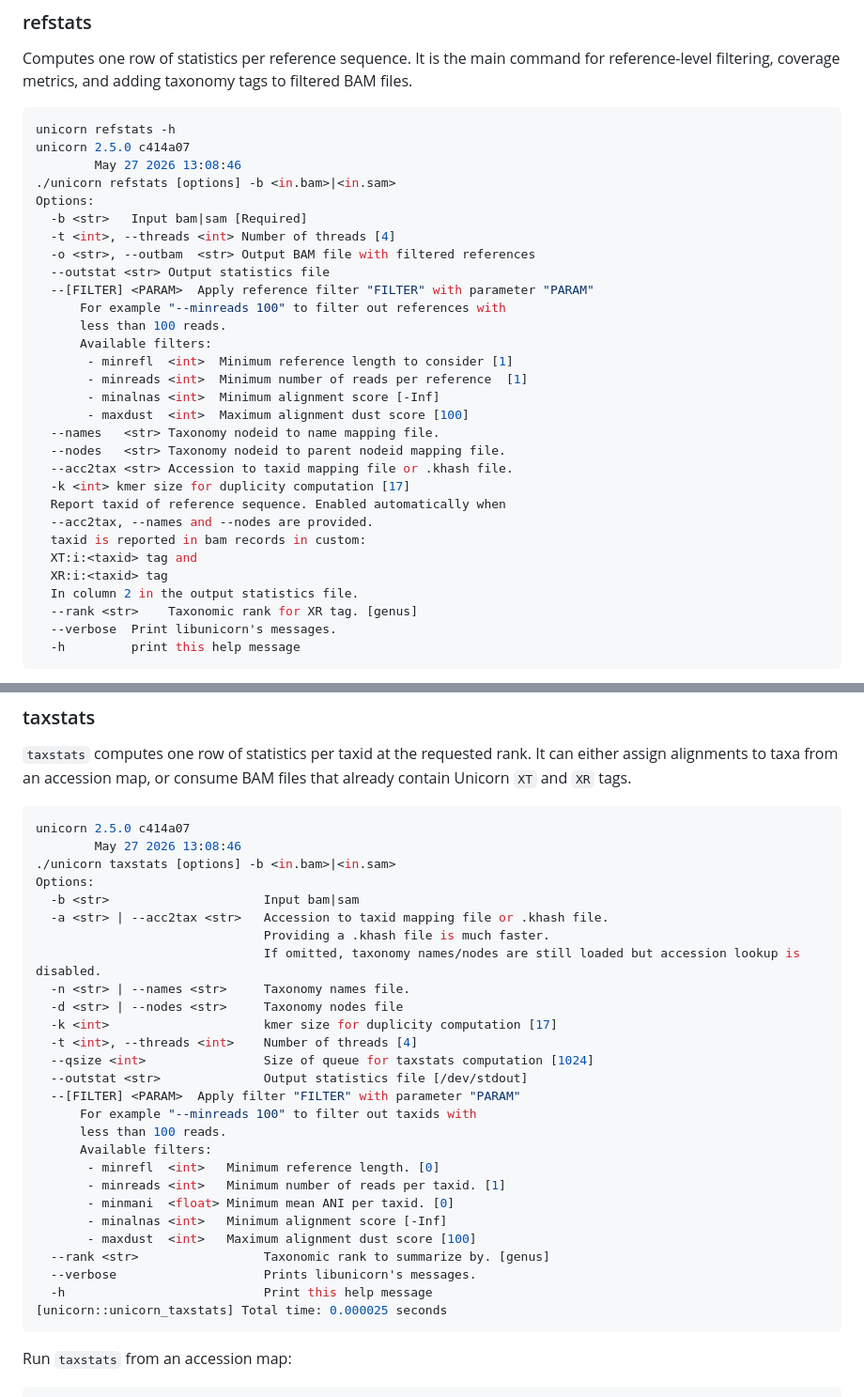
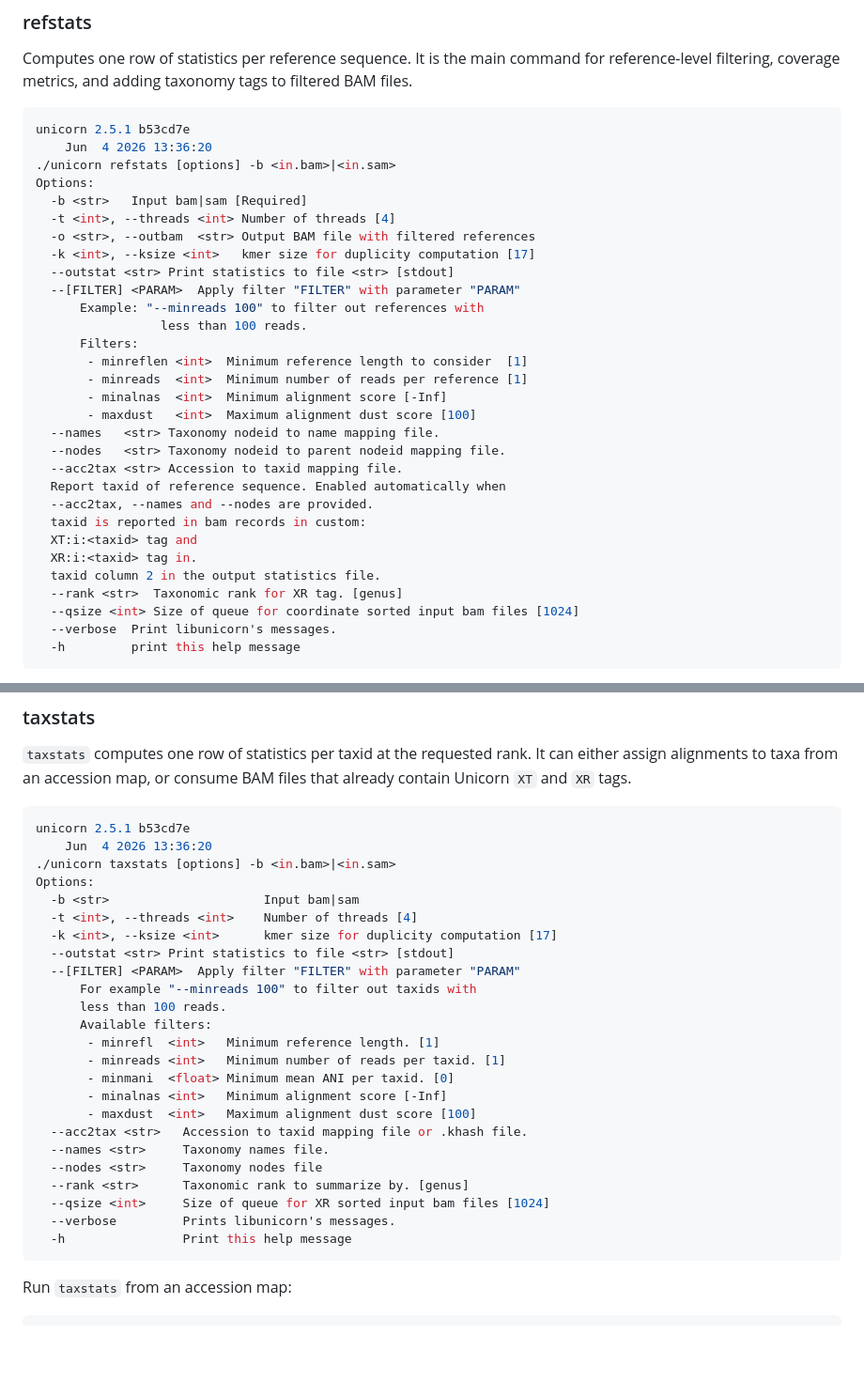
Before and after one commit to GeoGenetics/unicorn, a Markdown page: README.md, 2 parts joined by grey strips. Shown at 94% size. Rendered like a GitHub page; blank space fills up the shorter version.

Commit message:
Revise README for Unicorn version and command filters
Updated Unicorn version in README and modified filter parameters for commands.

````diff
--- a/README.md
+++ b/README.md
@@ -107,34 +93,34 @@ command for reference-level filtering, coverage metrics, and adding taxonomy tag
 to filtered BAM files.
 
 ```bash
-unicorn refstats -h
-unicorn 2.5.0 c414a07
-        May 27 2026 13:08:46
+unicorn 2.5.1 b53cd7e
+	Jun  4 2026 13:36:20
 ./unicorn refstats [options] -b <in.bam>|<in.sam>
 Options:
   -b <str>   Input bam|sam [Required]
   -t <int>, --threads <int> Number of threads [4]
   -o <str>, --outbam  <str> Output BAM file with filtered references
-  --outstat <str> Output statistics file
-  --[FILTER] <PARAM>  Apply reference filter "FILTER" with parameter "PARAM"
-      For example "--minreads 100" to filter out references with
-      less than 100 reads.
-      Available filters:
-       - minrefl  <int>  Minimum reference length to consider [1]
-       - minreads <int>  Minimum number of reads per reference  [1]
-       - minalnas <int>  Minimum alignment score [-Inf]
-       - maxdust  <int>  Maximum alignment dust score [100]
+  -k <int>, --ksize <int>   kmer size for duplicity computation [17]
+  --outstat <str> Print statistics to file <str> [stdout]
+  --[FILTER] <PARAM>  Apply filter "FILTER" with parameter "PARAM"
+      Example: "--minreads 100" to filter out references with
+                 less than 100 reads.
+      Filters:
+       - minreflen <int>  Minimum reference length to consider  [1]
+       - minreads  <int>  Minimum number of reads per reference [1]
+       - minalnas  <int>  Minimum alignment score [-Inf]
+       - maxdust   <int>  Maximum alignment dust score [100]
   --names   <str> Taxonomy nodeid to name mapping file.
   --nodes   <str> Taxonomy nodeid to parent nodeid mapping file.
-  --acc2tax <str> Accession to taxid mapping file or .khash file.
-  -k <int> kmer size for duplicity computation [17]
+  --acc2tax <str> Accession to taxid mapping file.
   Report taxid of reference sequence. Enabled automatically when
   --acc2tax, --names and --nodes are provided.
   taxid is reported in bam records in custom:
   XT:i:<taxid> tag and
-  XR:i:<taxid> tag
-  In column 2 in the output statistics file.
-  --rank <str>    Taxonomic rank for XR tag. [genus]
+  XR:i:<taxid> tag in.
+  taxid column 2 in the output statistics file.
+  --rank <str>  Taxonomic rank for XR tag. [genus]
+  --qsize <int> Size of queue for coordinate sorted input bam files [1024]
   --verbose  Print libunicorn's messages.
   -h         print this help message
 ```
@@ -195,33 +181,30 @@ can either assign alignments to taxa from an accession map, or consume BAM files
 that already contain Unicorn `XT` and `XR` tags.
 
 ```bash
-unicorn 2.5.0 c414a07
-        May 27 2026 13:08:46
+unicorn 2.5.1 b53cd7e
+	Jun  4 2026 13:36:20
 ./unicorn taxstats [options] -b <in.bam>|<in.sam>
 Options:
   -b <str>                     Input bam|sam
-  -a <str> | --acc2tax <str>   Accession to taxid mapping file or .khash file.
-                               Providing a .khash file is much faster.
-                               If omitted, taxonomy names/nodes are still loaded but accession lookup is disabled.
-  -n <str> | --names <str>     Taxonomy names file.
-  -d <str> | --nodes <str>     Taxonomy nodes file
-  -k <int>                     kmer size for duplicity computation [17]
   -t <int>, --threads <int>    Number of threads [4]
-  --qsize <int>                Size of queue for taxstats computation [1024]
-  --outstat <str>              Output statistics file [/dev/stdout]
+  -k <int>, --ksize <int>      kmer size for duplicity computation [17]
+  --outstat <str> Print statistics to file <str> [stdout]
   --[FILTER] <PARAM>  Apply filter "FILTER" with parameter "PARAM"
       For example "--minreads 100" to filter out taxids with
       less than 100 reads.
       Available filters:
-       - minrefl  <int>   Minimum reference length. [0]
+       - minrefl  <int>   Minimum reference length. [1]
        - minreads <int>   Minimum number of reads per taxid. [1]
        - minmani  <float> Minimum mean ANI per taxid. [0]
        - minalnas <int>   Minimum alignment score [-Inf]
        - maxdust  <int>   Maximum alignment dust score [100]
-  --rank <str>                 Taxonomic rank to summarize by. [genus]
-  --verbose                    Prints libunicorn's messages.
-  -h                           Print this help message
-[unicorn::unicorn_taxstats] Total time: 0.000025 seconds
+  --acc2tax <str>   Accession to taxid mapping file or .khash file.
+  --names <str>     Taxonomy names file.
+  --nodes <str>     Taxonomy nodes file
+  --rank <str>      Taxonomic rank to summarize by. [genus]
+  --qsize <int>     Size of queue for XR sorted input bam files [1024]
+  --verbose         Prints libunicorn's messages.
+  -h                Print this help message
 ```
 
 Run `taxstats` from an accession map:
````
Also changed, not shown: other parts of README.md (+1 -15 lines).
